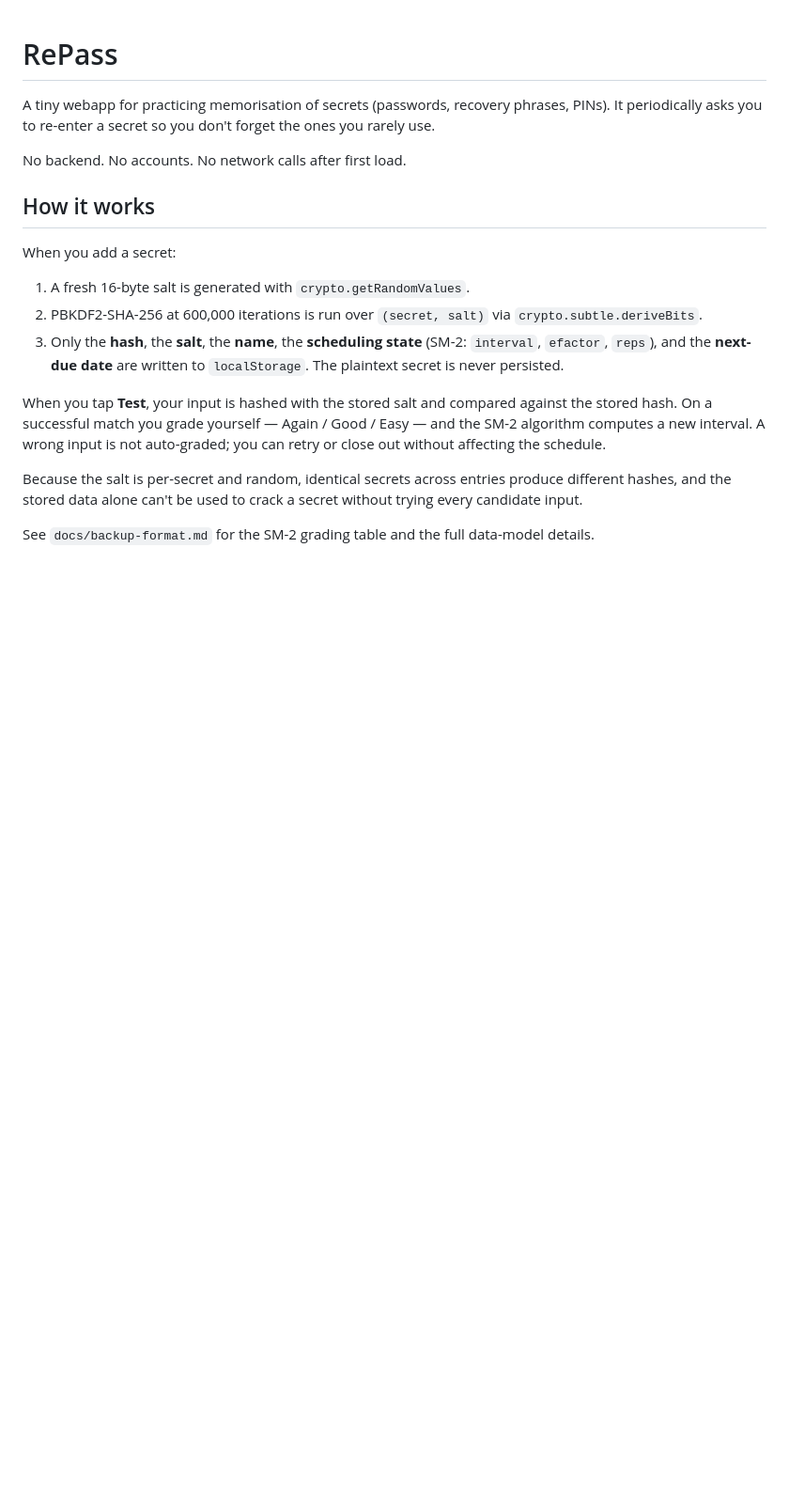
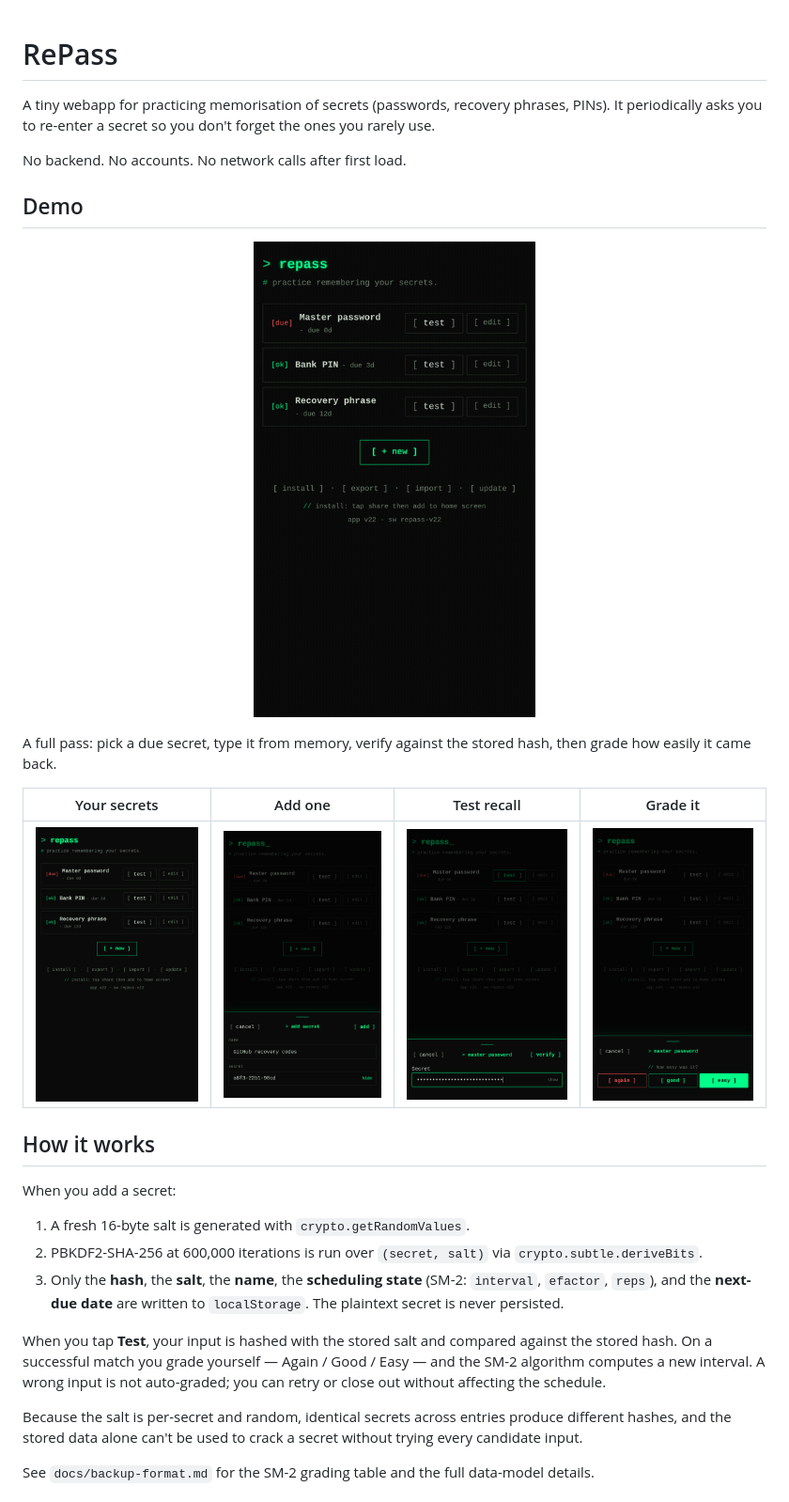
Before and after one commit to only1thor/RePass, a Markdown page: README.md, the part around the change. Shown at 94% size. Rendered like a GitHub page; pictures changed too: docs/media/add.png (added), docs/media/demo.gif (added), docs/media/grade.png (added); blank space fills up the shorter version.

Commit message:
Add demo GIF and mobile screenshots to README

```diff
--- a/README.md
+++ b/README.md
@@ -5,6 +5,19 @@ phrases, PINs). It periodically asks you to re-enter a secret so you don't
 forget the ones you rarely use.
 
 No backend. No accounts. No network calls after first load.
+
+## Demo
+
+<p align="center">
+  <img src="docs/media/demo.gif" alt="Testing a secret and grading recall" width="300">
+</p>
+
+A full pass: pick a due secret, type it from memory, verify against the
+stored hash, then grade how easily it came back.
+
+| Your secrets | Add one | Test recall | Grade it |
+|:---:|:---:|:---:|:---:|
+| <img src="docs/media/list.png" alt="List of secrets with due status" width="200"> | <img src="docs/media/add.png" alt="Add-secret sheet" width="200"> | <img src="docs/media/test.png" alt="Entering a secret to test" width="200"> | <img src="docs/media/grade.png" alt="Again / Good / Easy grading" width="200"> |
 
 ## How it works
 
```
